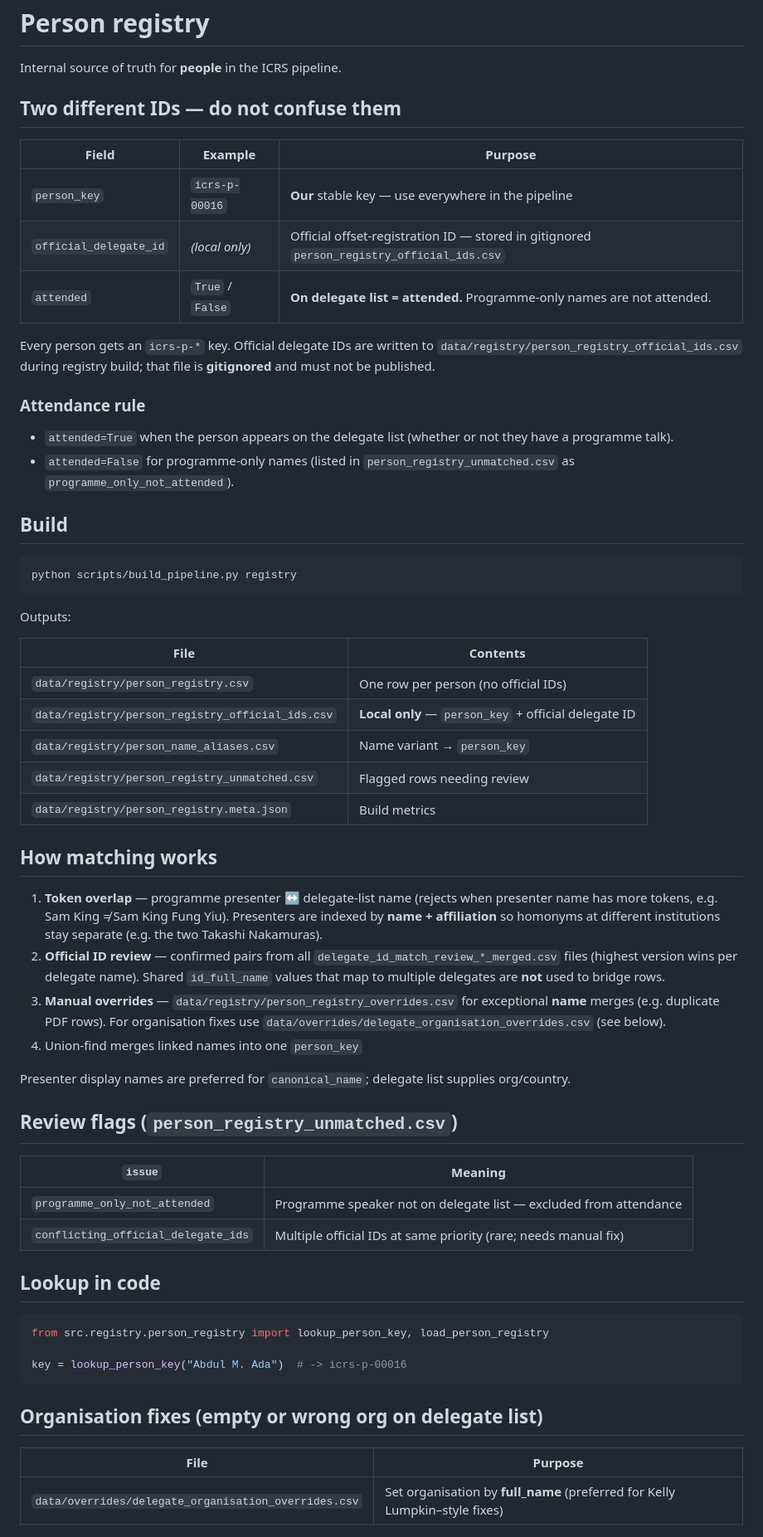
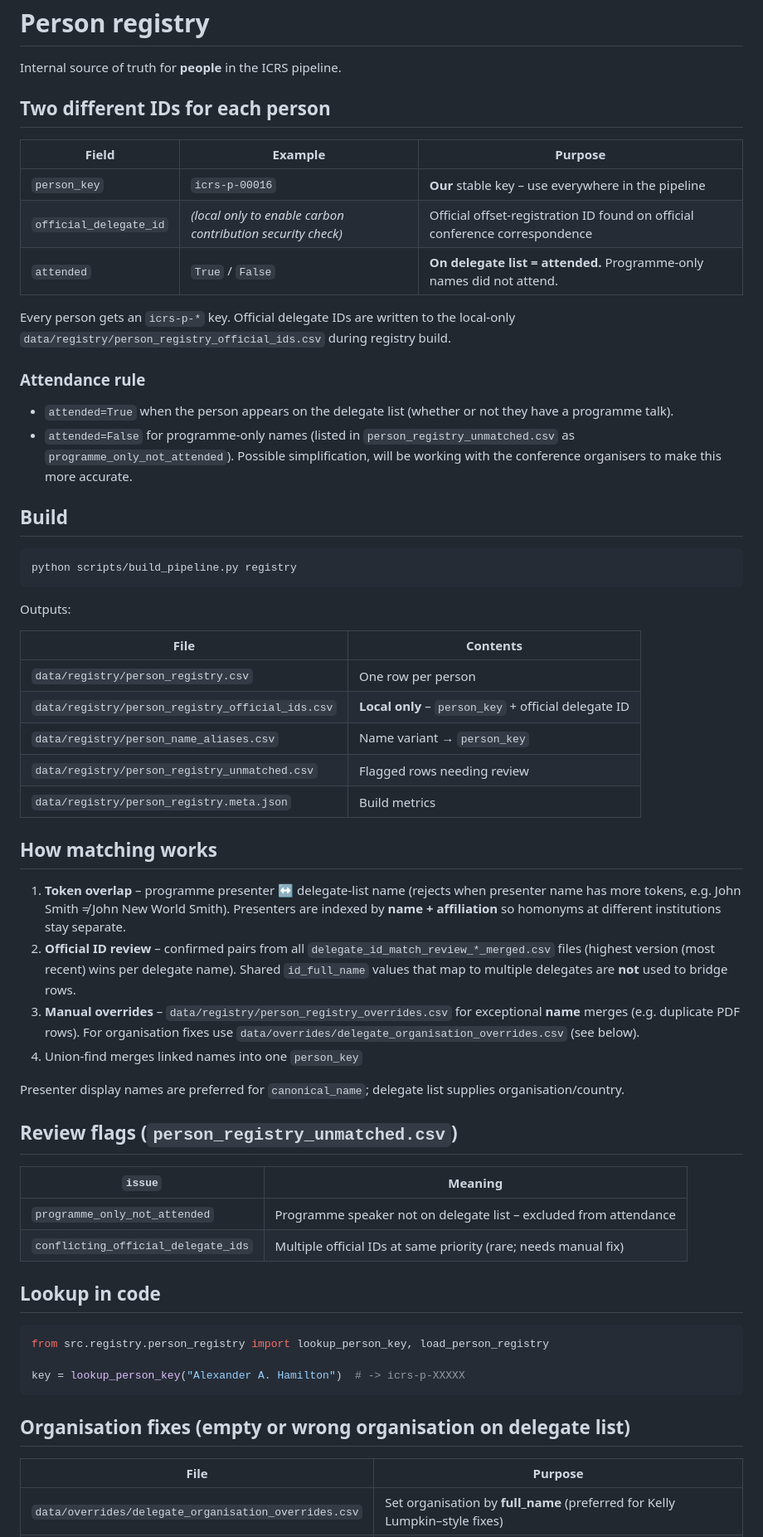
Before and after one commit to orlando-code/explore-icrs-2026, a Markdown page: pipeline/PERSON_REGISTRY.md, the part around one of its changes. Shown at 83% size. Rendered like a GitHub page.

Commit message:
Clarify person and affiliation registry documentation.
Point methodology at the registry guides and tighten the person-key versus official-ID wording for contributors.

````diff
--- a/pipeline/PERSON_REGISTRY.md
+++ b/pipeline/PERSON_REGISTRY.md
@@ -2,20 +2,24 @@
 
 Internal source of truth for **people** in the ICRS pipeline.
 
-## Two different IDs — do not confuse them
+## Two different IDs for each person
 
-| Field | Example | Purpose |
-|-------|---------|---------|
-| `person_key` | `icrs-p-00016` | **Our** stable key — use everywhere in the pipeline |
-| `official_delegate_id` | *(local only)* | Official offset-registration ID — stored in gitignored `person_registry_official_ids.csv` |
-| `attended` | `True` / `False` | **On delegate list = attended.** Programme-only names are not attended. |
 
-Every person gets an `icrs-p-*` key. Official delegate IDs are written to `data/registry/person_registry_official_ids.csv` during registry build; that file is **gitignored** and must not be published.
+| Field                  | Example                                                     | Purpose                                                                     |
+| ---------------------- | ----------------------------------------------------------- | --------------------------------------------------------------------------- |
+| `person_key`           | `icrs-p-00016`                                              | **Our** stable key – use everywhere in the pipeline                         |
+| `official_delegate_id` | *(local only to enable carbon contribution security check)* | Official offset-registration ID found on official conference correspondence |
+| `attended`             | `True` / `False`                                            | **On delegate list = attended.** Programme-only names did not attend.       |
+
+
+Every person gets an `icrs-p-*` key. Official delegate IDs are written to the local-only `data/registry/person_registry_official_ids.csv` during registry build.
 
 ### Attendance rule
 
 - `attended=True` when the person appears on the delegate list (whether or not they have a programme talk).
-- `attended=False` for programme-only names (listed in `person_registry_unmatched.csv` as `programme_only_not_attended`).
+- `attended=False` for programme-only names (listed in `person_registry_unmatched.csv` as `programme_only_not_attended`). Possible simplification, will be working with the conference organisers to make this more accurate.
+
+
 
 ## Build
 
@@ -25,40 +29,51 @@ python scripts/build_pipeline.py registry
 
 Outputs:
 
-| File | Contents |
-|------|----------|
-| `data/registry/person_registry.csv` | One row per person (no official IDs) |
-| `data/registry/person_registry_official_ids.csv` | **Local only** — `person_key` + official delegate ID |
-| `data/registry/person_name_aliases.csv` | Name variant → `person_key` |
-| `data/registry/person_registry_unmatched.csv` | Flagged rows needing review |
-| `data/registry/person_registry.meta.json` | Build metrics |
+
+| File                                             | Contents                                             |
+| ------------------------------------------------ | ---------------------------------------------------- |
+| `data/registry/person_registry.csv`              | One row per person                                   |
+| `data/registry/person_registry_official_ids.csv` | **Local only** – `person_key` + official delegate ID |
+| `data/registry/person_name_aliases.csv`          | Name variant → `person_key`                          |
+| `data/registry/person_registry_unmatched.csv`    | Flagged rows needing review                          |
+| `data/registry/person_registry.meta.json`        | Build metrics                                        |
+
+
+
 
 ## How matching works
 
-1. **Token overlap** — programme presenter ↔ delegate-list name (rejects when presenter name has more tokens, e.g. Sam King ≠ Sam King Fung Yiu). Presenters are indexed by **name + affiliation** so homonyms at different institutions stay separate (e.g. the two Takashi Nakamuras).
-2. **Official ID review** — confirmed pairs from all `delegate_id_match_review_*_merged.csv` files (highest version wins per delegate name). Shared `id_full_name` values that map to multiple delegates are **not** used to bridge rows.
-3. **Manual overrides** — `data/registry/person_registry_overrides.csv` for exceptional **name** merges (e.g. duplicate PDF rows). For organisation fixes use `data/overrides/delegate_organisation_overrides.csv` (see below).
+1. **Token overlap** – programme presenter ↔ delegate-list name (rejects when presenter name has more tokens, e.g. John Smith ≠ John New World Smith). Presenters are indexed by **name + affiliation** so homonyms at different institutions stay separate.
+2. **Official ID review** – confirmed pairs from all `delegate_id_match_review_*_merged.csv` files (highest version (most recent) wins per delegate name). Shared `id_full_name` values that map to multiple delegates are **not** used to bridge rows.
+3. **Manual overrides** – `data/registry/person_registry_overrides.csv` for exceptional **name** merges (e.g. duplicate PDF rows). For organisation fixes use `data/overrides/delegate_organisation_overrides.csv` (see below).
 4. Union-find merges linked names into one `person_key`
 
-Presenter display names are preferred for `canonical_name`; delegate list supplies org/country.
+Presenter display names are preferred for `canonical_name`; delegate list supplies organisation/country.
 
 ## Review flags (`person_registry_unmatched.csv`)
 
-| `issue` | Meaning |
-|---------|---------|
-| `programme_only_not_attended` | Programme speaker not on delegate list — excluded from attendance |
-| `conflicting_official_delegate_ids` | Multiple official IDs at same priority (rare; needs manual fix) |
+
+| `issue`                             | Meaning                                                           |
+| ----------------------------------- | ----------------------------------------------------------------- |
+| `programme_only_not_attended`       | Programme speaker not on delegate list – excluded from attendance |
+| `conflicting_official_delegate_ids` | Multiple official IDs at same priority (rare; needs manual fix)   |
+
+
+
 
 ## Lookup in code
 
 ```python
 from src.registry.person_registry import lookup_person_key, load_person_registry
 
-key = lookup_person_key("Abdul M. Ada")  # -> icrs-p-00016
+key = lookup_person_key("Alexander A. Hamilton")  # -> icrs-p-XXXXX
 ```
 
-## Organisation fixes (empty or wrong org on delegate list)
 
-| File | Purpose |
-|------|---------|
+
+## Organisation fixes (empty or wrong organisation on delegate list)
+
+
+| File                                                 | Purpose                                                                     |
+| ---------------------------------------------------- | --------------------------------------------------------------------------- |
 | `data/overrides/delegate_organisation_overrides.csv` | Set organisation by **full_name** (preferred for Kelly Lumpkin–style fixes) |
````
Also changed, not shown: other parts of pipeline/PERSON_REGISTRY.md (+5 -4 lines), pipeline/AFFILIATION_REGISTRY.md (+48 -32 lines), pipeline/METHODOLOGY.md (+2 -2 lines).
